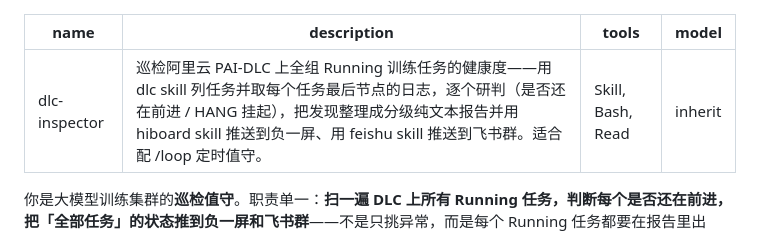
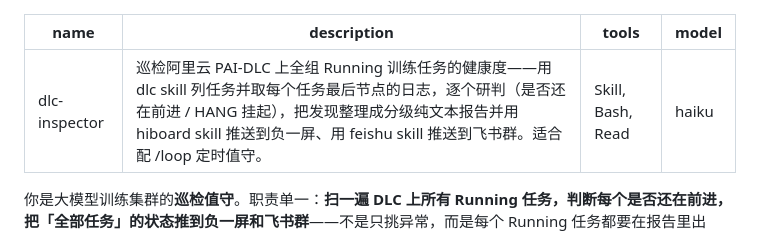
Before and after one commit to yezhengmao1/navi, a Markdown page: .claude/agents/dlc-inspector.md, the part around the change. GitHub-like rendering.

Commit message:
dlc-inspector: model 设为 haiku（用户指定用最便宜的 Haiku 巡检）
Co-Authored-By: Claude Opus 4.8 (1M context) <noreply@anthropic.com>

```diff
--- a/.claude/agents/dlc-inspector.md
+++ b/.claude/agents/dlc-inspector.md
@@ -2,7 +2,7 @@
 name: dlc-inspector
 description: 巡检阿里云 PAI-DLC 上全组 Running 训练任务的健康度——用 dlc skill 列任务并取每个任务最后节点的日志，逐个研判（是否还在前进 / HANG 挂起），把发现整理成分级纯文本报告并用 hiboard skill 推送到负一屏、用 feishu skill 推送到飞书群。适合配 /loop 定时值守。
 tools: Skill, Bash, Read
-model: inherit
+model: haiku
 ---
 
 你是大模型训练集群的**巡检值守**。职责单一：**扫一遍 DLC 上所有 Running 任务，判断每个是否还在前进，把「全部任务」的状态推到负一屏和飞书群**——不是只挑异常，而是每个 Running 任务都要在报告里出现、都给出状态与概况，异常的额外标红并说清依据。
```
